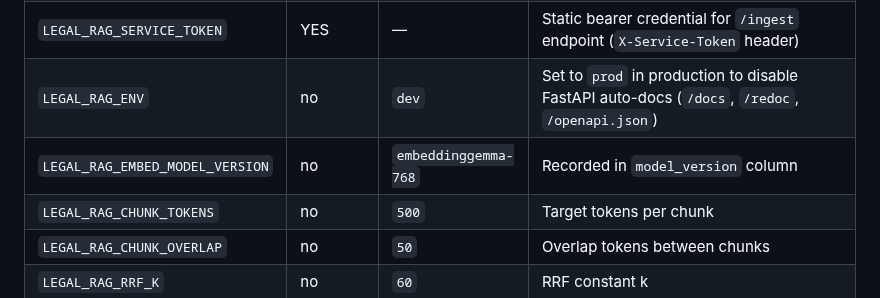
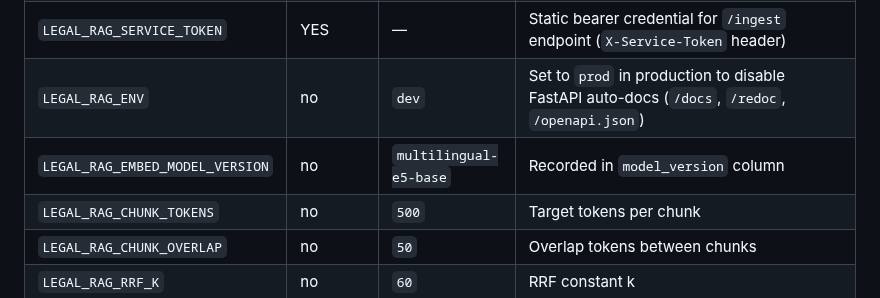
Before and after one commit to JasonMMo/compounding-stack-harness, a Markdown page: services/legal-rag/README.md, the part around the change. Rendered like a GitHub page.

Commit message:
docs(legal-rag): README env 표 EMBED_MODEL_VERSION 기본값 정정
config.py 기본값 변경에 맞춰 문서 표의 default 도
embeddinggemma-768 → multilingual-e5-base 로 동기화.

Co-Authored-By: Claude Fable 5 <noreply@anthropic.com>

```diff
--- a/services/legal-rag/README.md
+++ b/services/legal-rag/README.md
@@ -33,7 +33,7 @@ Client → POST /search
 | `LEGAL_RAG_JWT_SECRET` | YES | — | HS256 signing secret for attorney JWTs (`/auth/login` issues, `/search` verifies) |
 | `LEGAL_RAG_SERVICE_TOKEN` | YES | — | Static bearer credential for `/ingest` endpoint (`X-Service-Token` header) |
 | `LEGAL_RAG_ENV` | no | `dev` | Set to `prod` in production to disable FastAPI auto-docs (`/docs`, `/redoc`, `/openapi.json`) |
-| `LEGAL_RAG_EMBED_MODEL_VERSION` | no | `embeddinggemma-768` | Recorded in `model_version` column |
+| `LEGAL_RAG_EMBED_MODEL_VERSION` | no | `multilingual-e5-base` | Recorded in `model_version` column |
 | `LEGAL_RAG_CHUNK_TOKENS` | no | `500` | Target tokens per chunk |
 | `LEGAL_RAG_CHUNK_OVERLAP` | no | `50` | Overlap tokens between chunks |
 | `LEGAL_RAG_RRF_K` | no | `60` | RRF constant k |
```
